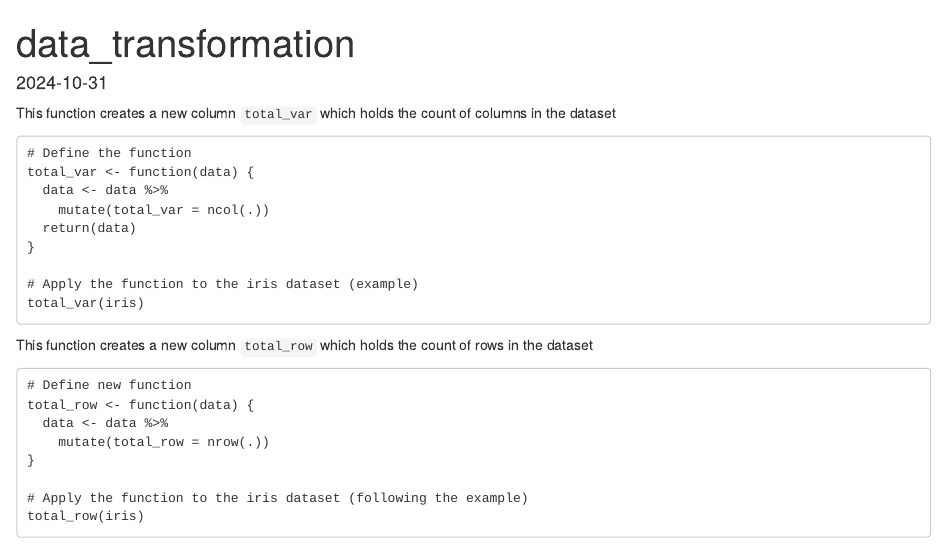
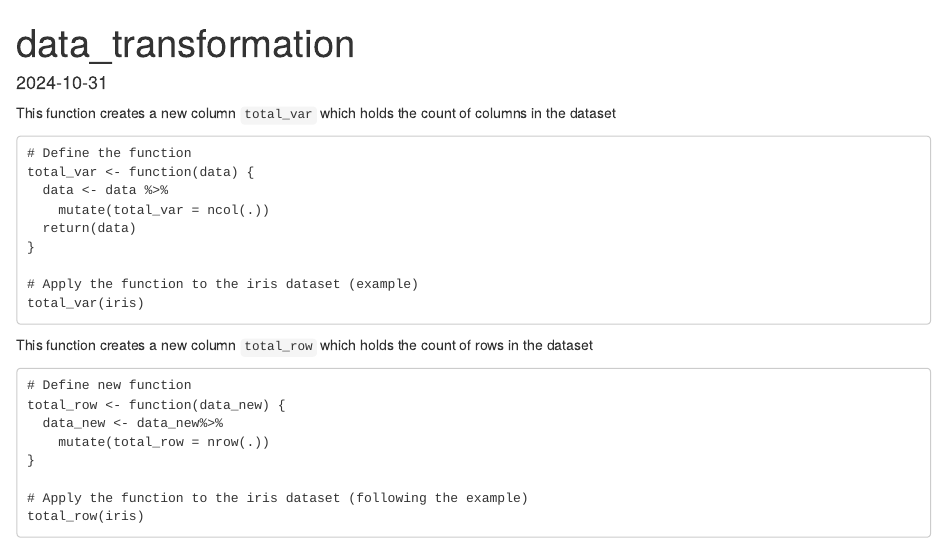
Before and after one commit to aheufemann/exercise1, an R Markdown document (data_transformation.Rmd): the page in a window 1100 px wide, from its top. Rendered offline with R 4.5, knitr and Pandoc, with nearby package versions.

Commit message:
rename argument to data_new in second function

````diff
--- a/data_transformation.Rmd
+++ b/data_transformation.Rmd
@@ -28,8 +28,8 @@ This function creates a new column `total_row` which holds the count of rows in
 
 ```{echo=True, include=FALSE}
 # Define new function
-total_row <- function(data) {
-  data <- data %>%
+total_row <- function(data_new) {
+  data_new <- data_new%>%
     mutate(total_row = nrow(.))
 }
 
````
